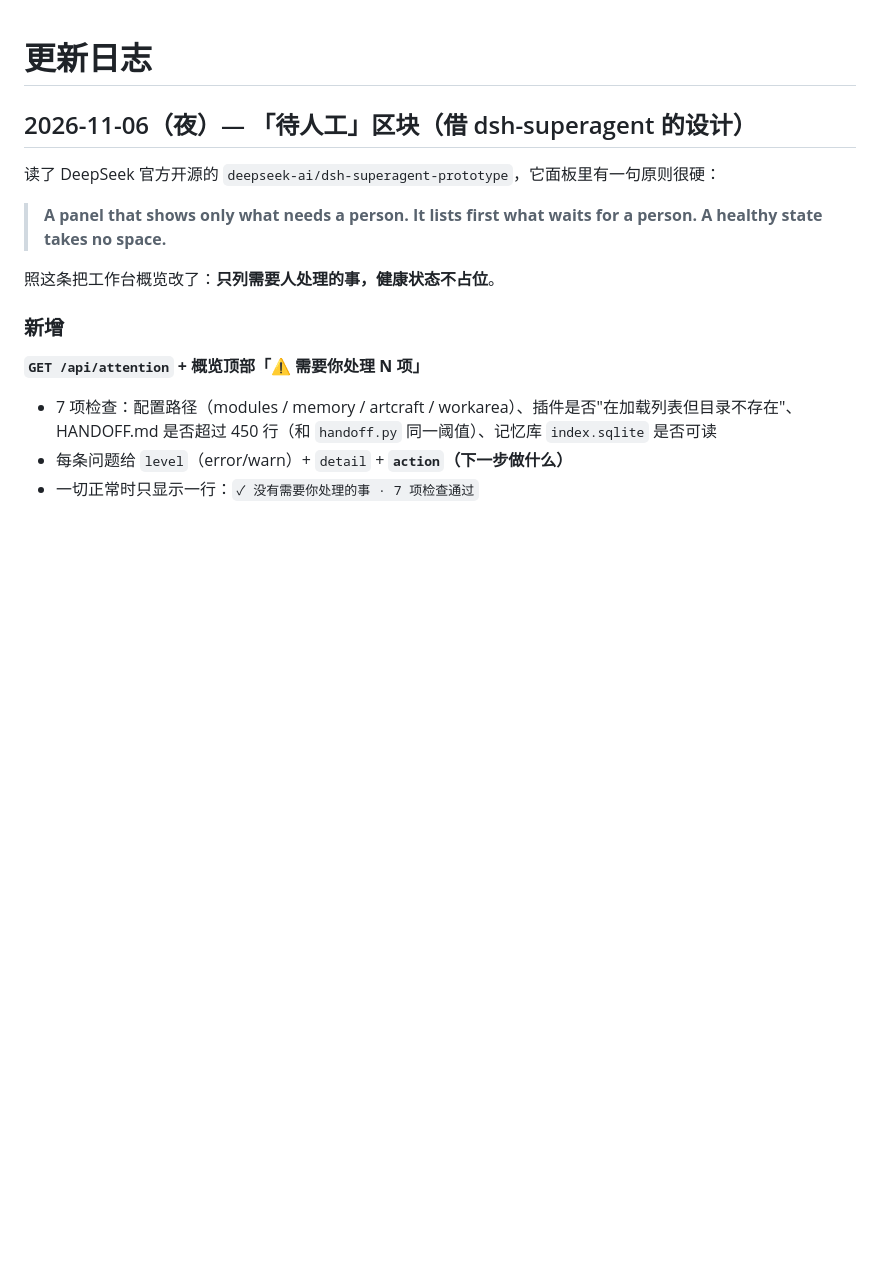
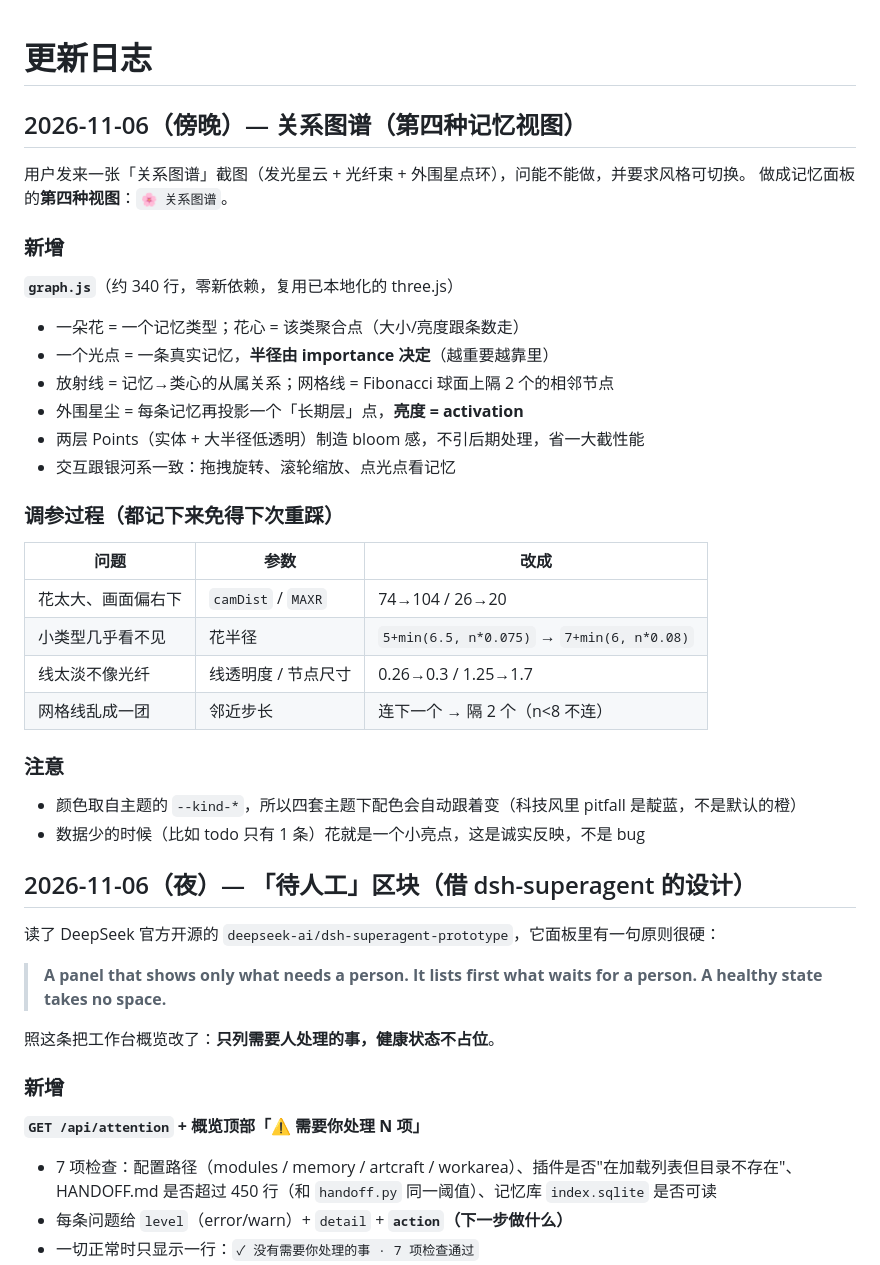
Before and after one commit to tianyadadi/dsh-workbench, a Markdown page: CHANGELOG.md, the part around the change. Rendered like a GitHub page; blank space fills up the shorter version.

```diff
--- a/CHANGELOG.md
+++ b/CHANGELOG.md
@@ -1,4 +1,33 @@
 # 更新日志
+
+## 2026-11-06（傍晚）— 关系图谱（第四种记忆视图）
+
+用户发来一张「关系图谱」截图（发光星云 + 光纤束 + 外围星点环），问能不能做，并要求风格可切换。
+做成记忆面板的**第四种视图**：`🌸 关系图谱`。
+
+### 新增
+
+**`graph.js`**（约 340 行，零新依赖，复用已本地化的 three.js）
+- 一朵花 = 一个记忆类型；花心 = 该类聚合点（大小/亮度跟条数走）
+- 一个光点 = 一条真实记忆，**半径由 importance 决定**（越重要越靠里）
+- 放射线 = 记忆→类心的从属关系；网格线 = Fibonacci 球面上隔 2 个的相邻节点
+- 外围星尘 = 每条记忆再投影一个「长期层」点，**亮度 = activation**
+- 两层 Points（实体 + 大半径低透明）制造 bloom 感，不引后期处理，省一大截性能
+- 交互跟银河系一致：拖拽旋转、滚轮缩放、点光点看记忆
+
+### 调参过程（都记下来免得下次重踩）
+
+| 问题 | 参数 | 改成 |
+|---|---|---|
+| 花太大、画面偏右下 | `camDist` / `MAXR` | 74→104 / 26→20 |
+| 小类型几乎看不见 | 花半径 | `5+min(6.5, n*0.075)` → `7+min(6, n*0.08)` |
+| 线太淡不像光纤 | 线透明度 / 节点尺寸 | 0.26→0.3 / 1.25→1.7 |
+| 网格线乱成一团 | 邻近步长 | 连下一个 → 隔 2 个（n<8 不连） |
+
+### 注意
+
+- 颜色取自主题的 `--kind-*`，所以四套主题下配色会自动跟着变（科技风里 pitfall 是靛蓝，不是默认的橙）
+- 数据少的时候（比如 todo 只有 1 条）花就是一个小亮点，这是诚实反映，不是 bug
 
 ## 2026-11-06（夜）— 「待人工」区块（借 dsh-superagent 的设计）
 
```
Also changed, not shown: README.md (+9 -4 lines), docs/graph.png (added), 2 other files.
